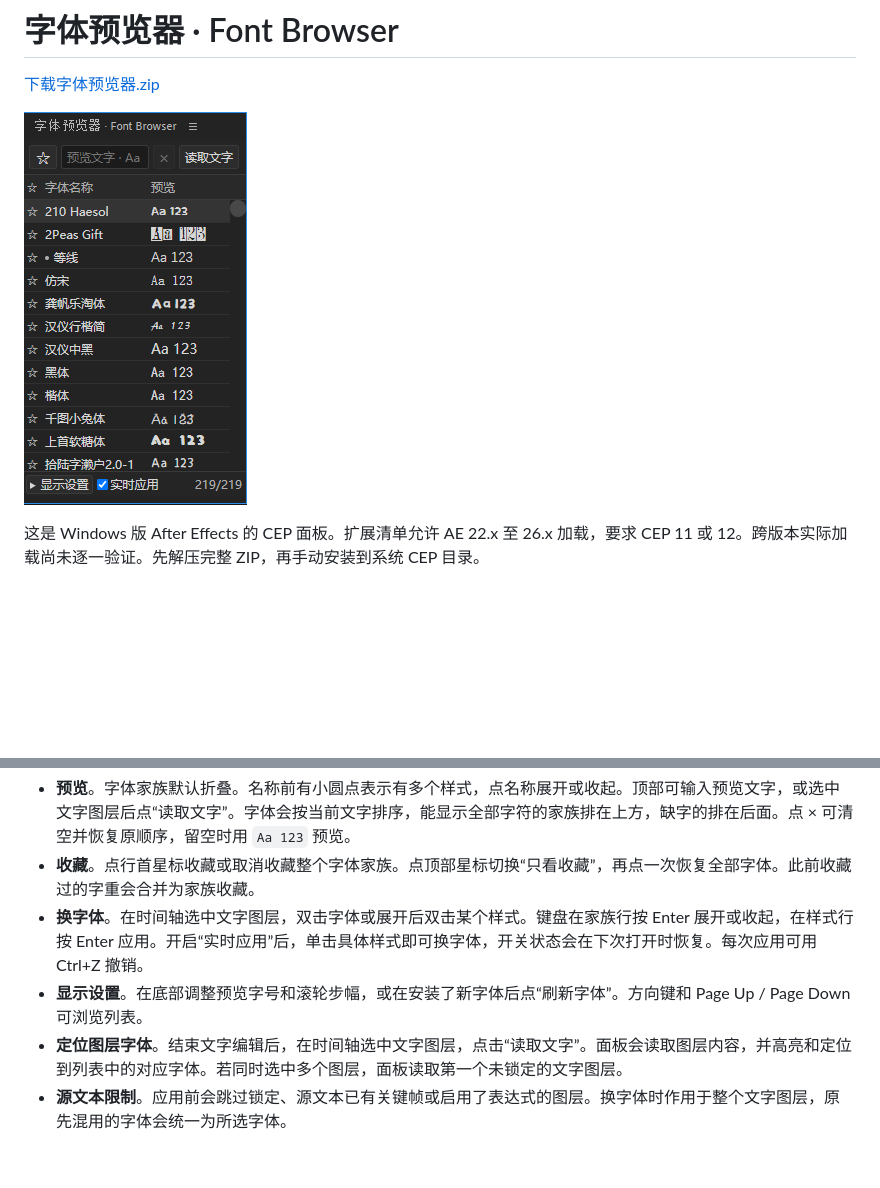
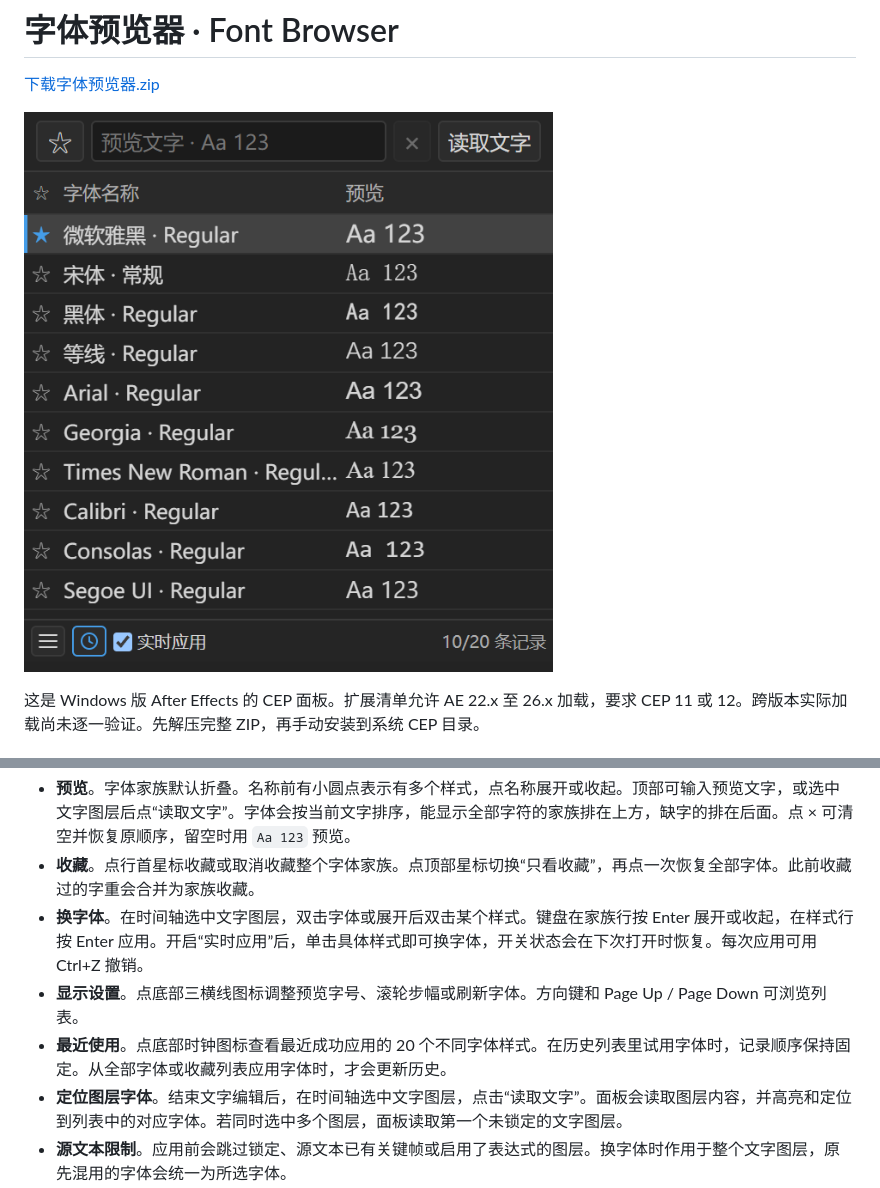
Before and after one commit to dyymqfxl/AE-Font-Previewer, a Markdown page: README.md, 2 parts joined by grey strips. Drawn GitHub-style; pictures changed too: preview.png; blank space fills up the shorter version.

Commit message:
更新 1.0.5 的字体历史和界面预览

```diff
--- a/README.md
+++ b/README.md
@@ -19,7 +19,8 @@
 - **预览**。字体家族默认折叠。名称前有小圆点表示有多个样式，点名称展开或收起。顶部可输入预览文字，或选中文字图层后点“读取文字”。字体会按当前文字排序，能显示全部字符的家族排在上方，缺字的排在后面。点 × 可清空并恢复原顺序，留空时用 `Aa 123` 预览。
 - **收藏**。点行首星标收藏或取消收藏整个字体家族。点顶部星标切换“只看收藏”，再点一次恢复全部字体。此前收藏过的字重会合并为家族收藏。
 - **换字体**。在时间轴选中文字图层，双击字体或展开后双击某个样式。键盘在家族行按 Enter 展开或收起，在样式行按 Enter 应用。开启“实时应用”后，单击具体样式即可换字体，开关状态会在下次打开时恢复。每次应用可用 Ctrl+Z 撤销。
-- **显示设置**。在底部调整预览字号和滚轮步幅，或在安装了新字体后点“刷新字体”。方向键和 Page Up / Page Down 可浏览列表。
+- **显示设置**。点底部三横线图标调整预览字号、滚轮步幅或刷新字体。方向键和 Page Up / Page Down 可浏览列表。
+- **最近使用**。点底部时钟图标查看最近成功应用的 20 个不同字体样式。在历史列表里试用字体时，记录顺序保持固定。从全部字体或收藏列表应用字体时，才会更新历史。
 - **定位图层字体**。结束文字编辑后，在时间轴选中文字图层，点击“读取文字”。面板会读取图层内容，并高亮和定位到列表中的对应字体。若同时选中多个图层，面板读取第一个未锁定的文字图层。
 - **源文本限制**。应用前会跳过锁定、源文本已有关键帧或启用了表达式的图层。换字体时作用于整个文字图层，原先混用的字体会统一为所选字体。
 
```
Also changed, not shown: 1 other file.
